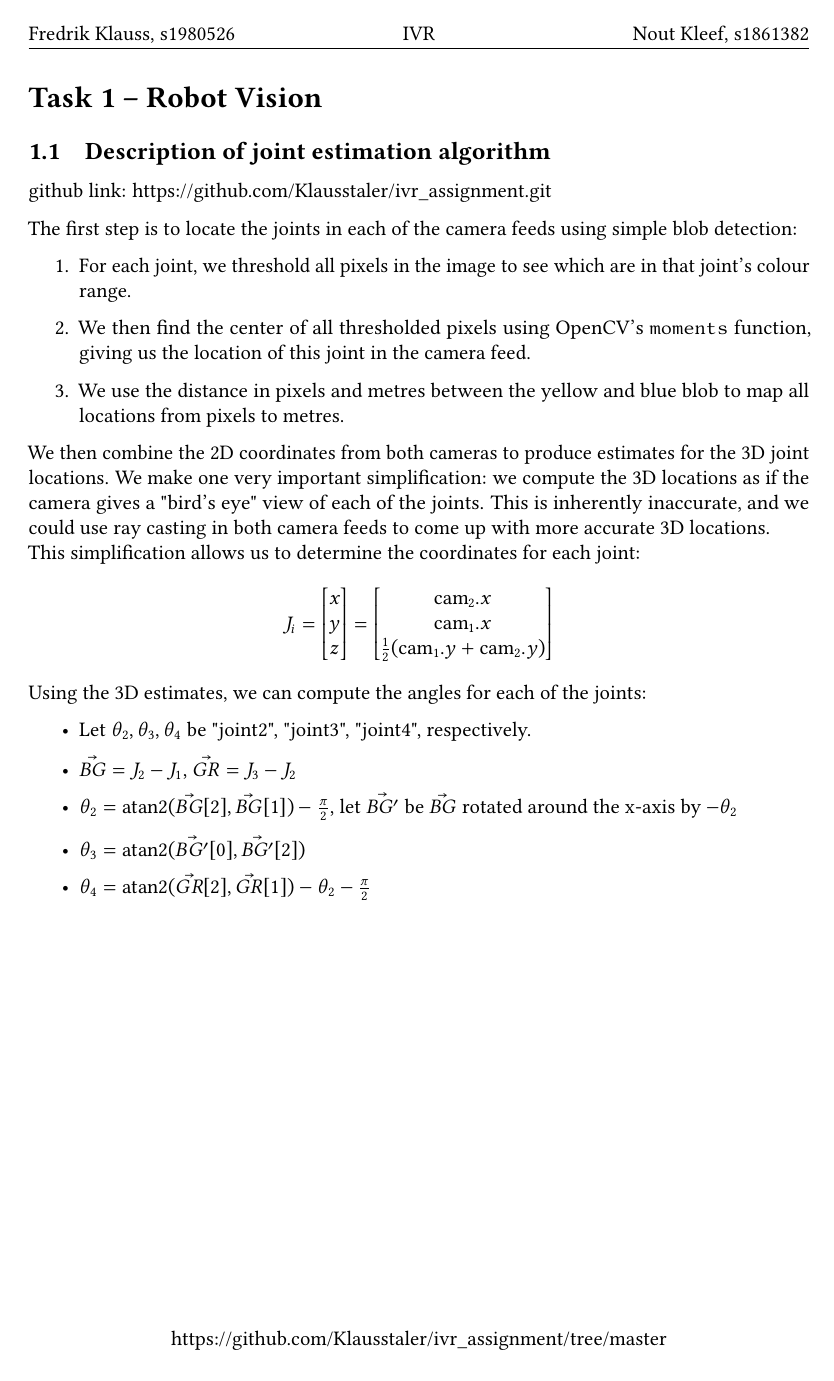
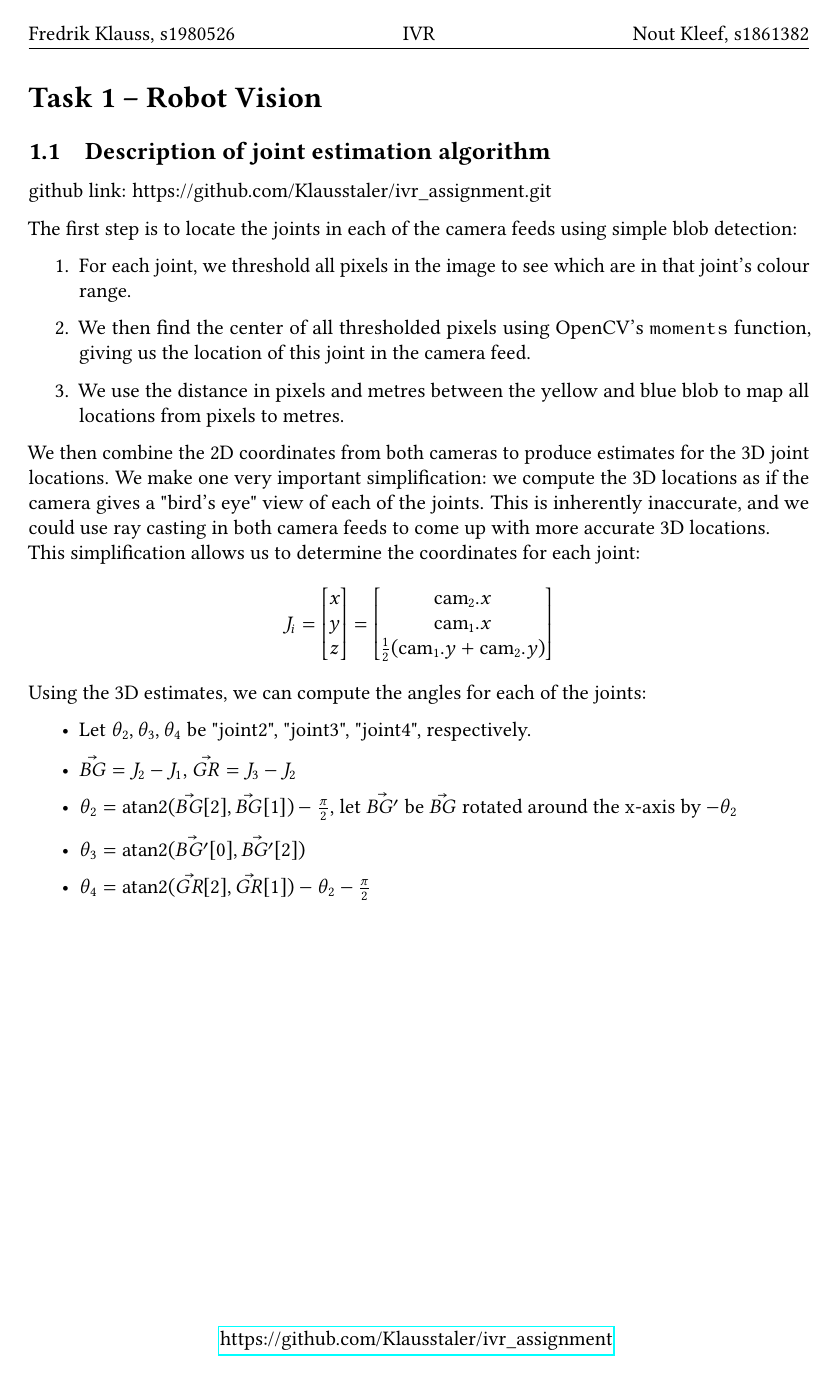
Before and after one commit to Klausstaler/ivr_assignment, a LaTeX document (report/s1980526_s1861382.tex): page 1 of 7. Compiled offline with pdfLaTeX.

Commit message:
make hyperlink

```diff
--- a/report/s1980526_s1861382.tex
+++ b/report/s1980526_s1861382.tex
@@ -6,7 +6,10 @@
 \lhead{Fredrik Klauss, s1980526}
 \chead{IVR}
 \rhead{Nout Kleef, s1861382}
-\cfoot{https://github.com/Klausstaler/ivr\_assignment/tree/master}
+\cfoot{
+    \href{https://github.com/Klausstaler/ivr\_assignment}
+    {https://github.com/Klausstaler/ivr\_assignment}
+}
 
 
 \title{Introduction to Vision and Robotics}
```
